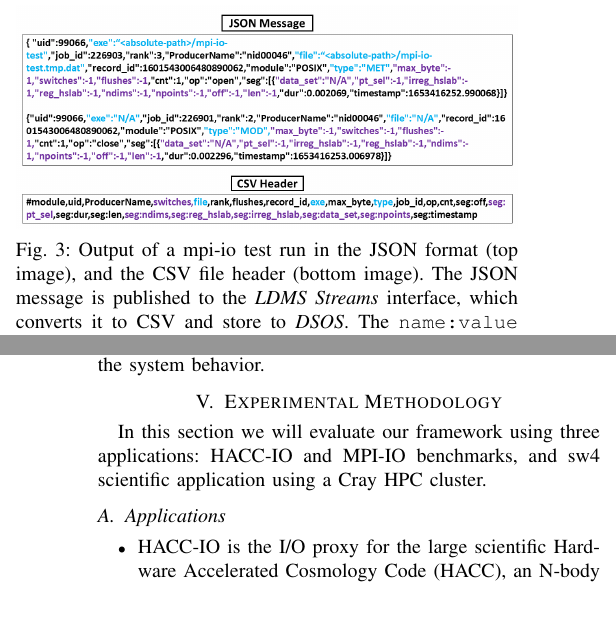
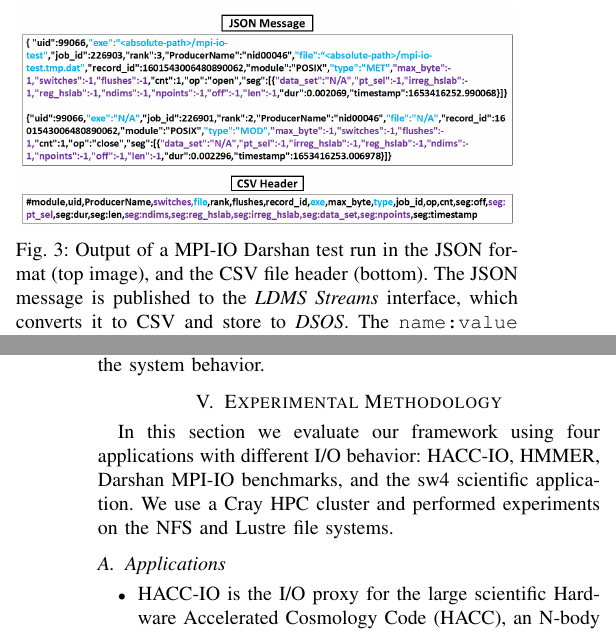
Before and after one commit to Snell1224/Darshan-Connector-Paper, a LaTeX paper (Darshan-LDMS.tex, which reads integration.tex, useCases.tex): two parts of the columns of pages 4 and 5 of 8, joined at a grey line, cut so that both start at the same text, the shorter picture padded with empty space. Compiled offline with pdfLaTeX; a missing font is replaced by an installed copy or a similar font; a LaTeX package or settings file that is missing is left out.

Commit message:
use cases

```diff
--- a/integration.tex
+++ b/integration.tex
@@ -100,15 +100,16 @@ data through an HPC production system pipeline.
 	\centering
 	%\includegraphics[trim=0.2cm 8.5cm 12cm 0cm ,clip,width=0.9\linewidth]{figs/fig_kokkos_ldms.pdf}
 	\includegraphics[trim={0 4cm 0 0},clip, width=1\linewidth]{figs/darshan-csv-json.png}
-	\caption{Output of a mpi-io test run in the JSON format (top
-          image), and the CSV file header (bottom image). The JSON
-          message is published to the \emph{LDMS Streams} interface,
-          which converts it to CSV and store to \emph{DSOS}. The
-          \texttt{name:value} pairs in light blue indicate meta data
-          stored, while the light purple indicates the data that does
-          not apply to this file level access and are given the values
-          of \texttt{"N/A"} or \texttt{"-1"}. The \texttt{"seg"} is a
-          list containing multiple \texttt{name:value} pairs.}
+	\caption{Output of a MPI-IO Darshan test run in the JSON
+          format (top image), and the CSV file header (bottom). The
+          JSON message is published to the \emph{LDMS Streams}
+          interface, which converts it to CSV and store to
+          \emph{DSOS}. The \texttt{name:value} pairs in light blue
+          indicate meta data stored, while the light purple indicates
+          the data that does not apply to this file level access and
+          are given the values of \texttt{"N/A"} or \texttt{"-1"}. The
+          \texttt{"seg"} is a list containing multiple
+          \texttt{name:value} pairs.}
 	\label{f:CSV Header and Output}
 \end{figure}
 
--- a/useCases.tex
+++ b/useCases.tex
@@ -1,8 +1,10 @@
 \section{Experimental Methodology}\label{sec:methodology}
-In this section we will evaluate our framework using three applications: HACC-IO and MPI-IO benchmarks, and sw4 scientific application using a Cray HPC cluster.
+In this section we evaluate our framework using four applications with
+different I/O behavior: HACC-IO, HMMER, Darshan MPI-IO benchmarks, and
+the sw4 scientific application. We use a Cray HPC cluster and
+performed experiments on the NFS and Lustre file systems.
 
 \subsection{Applications}
 \begin{itemize}
-	\item HACC-IO is the I/O proxy for the large scientific Hardware Accelerated Cosmology Code (HACC), an N-body framework that simulates the evolution of mass in the universe with short and long-range interactions~\cite{habib2013hacc}. The long-range solvers implement an underlying 3D FFT. HACC-IO is an MPI code that simulates the POSIX, MPI collective, and MPI independent I/O patterns of fault tolerance HACC checkpoints. It takes a number of particles per rank as input then write out a simulated checkpoint information into a file and then read it for validation. We ran HACC-IO with several configurations to simulate different workloads on the NFS and Luster file systems. Table~\ref{subtable:HACC} shows the different run configurations.
-	\item HMMER is a suite of applications that profiles a hidden Markov model (HMM) to search similar protein sequences~\cite{eddy1992hmmer}. HMMER has a building code called "hmmbuild" that uses MPI to build a database by concatenating multiple profiles Stockholm alignment files. In our experiment, we used the Pfam-A.seed~\cite{sonnhammer1998pfam} file to generate a large Pfam-A.hmm database. We ran HMMER with 32 MPI ranks on one node, and we ran it in two configurations where we point the database file to NFS and then Luster, respectively.
-	\item Dashan MPI-IO-TEST benchmark is a darshan utility that exists in the code distribution to test the MPI I/O performance on HPC machines. It can produce iterations of messages with different block sizes sent from various MPI ranks. It can also simulate collective and independent MPI I/O methods. We experimented with NFS vs. Luster and collective vs. independent MPI I/O. We ran the benchmark with four configurations on 22 nodes and set the number of iterations to 10 and the block size to 16MB. Table~\ref{table:mpi-io-test} shows the different configuration used.
+	\item HACC-IO is the I/O proxy for the large scientific Hardware Accelerated Cosmology Code (HACC), an N-body framework that simulates the evolution of mass in the universe with short and long-range interactions~\cite{habib2013hacc}. The long-range solvers implement an underlying 3D FFT. HACC-IO is an MPI code that simulates the POSIX, MPI collective, and MPI independent I/O patterns of fault tolerance HACC checkpoints. It takes a number of particles per rank as input, writes out a simulated checkpoint information into a file, and then read it for validation. We ran HACC-IO with several configurations to simulate different workloads on the NFS and Lustre file systems. Table~\ref{subtable:HACC} shows the different run configurations.
+	\item HMMER is a suite of applications that profiles a hidden Markov model (HMM) to search similar protein sequences~\cite{eddy1992hmmer}. HMMER has a building code called "hmmbuild" that uses MPI to build a database by concatenating multiple profiles Stockholm alignment files. In our experiment, we used the Pfam-A.seed~\cite{sonnhammer1998pfam} file to generate a large Pfam-A.hmm database. We ran HMMER with 32 MPI ranks on one node, and we ran it in two configurations where we point the database file to NFS and then Lustre, respectively.
```
Also changed, not shown: integration.tex (2 more changed lines), useCases.tex (13 more changed lines).
